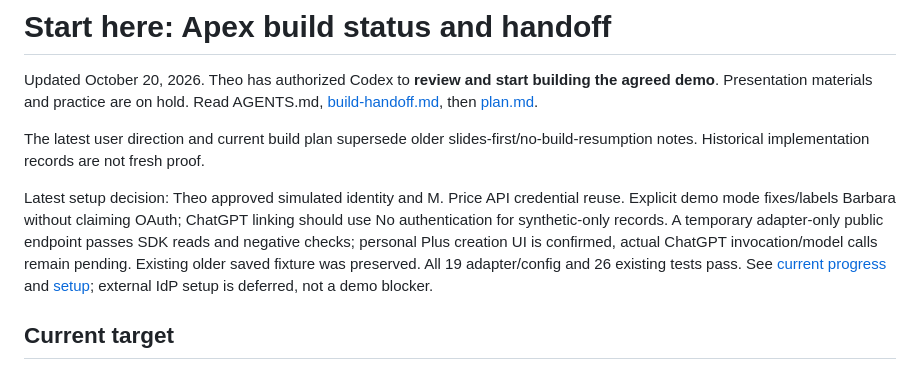
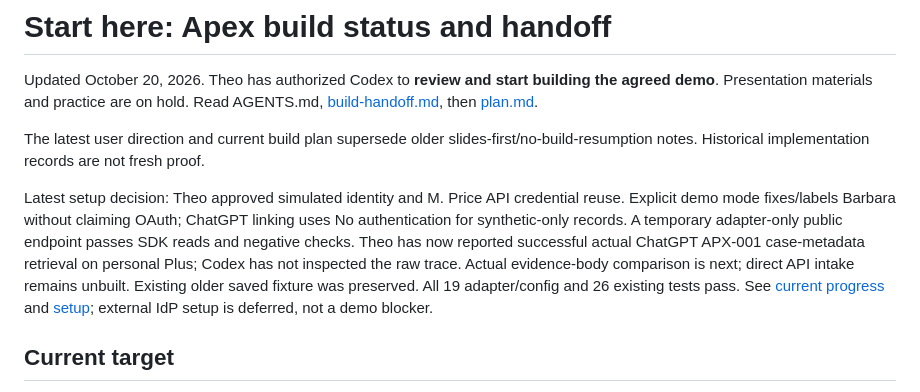
Before and after one commit to buildtheo/apex_demo, a Markdown page: docs/START-HERE.md, the part around the change. Drawn GitHub-style.

```diff
--- a/docs/START-HERE.md
+++ b/docs/START-HERE.md
@@ -4,7 +4,7 @@ Updated October 20, 2026. Theo has authorized Codex to **review and start buildi
 
 The latest user direction and current build plan supersede older slides-first/no-build-resumption notes. Historical implementation records are not fresh proof.
 
-Latest setup decision: Theo approved simulated identity and M. Price API credential reuse. Explicit demo mode fixes/labels Barbara without claiming OAuth; ChatGPT linking should use No authentication for synthetic-only records. A temporary adapter-only public endpoint passes SDK reads and negative checks; personal Plus creation UI is confirmed, actual ChatGPT invocation/model calls remain pending. Existing older saved fixture was preserved. All 19 adapter/config and 26 existing tests pass. See [current progress](build-progress.md) and [setup](adapter-setup.md); external IdP setup is deferred, not a demo blocker.
+Latest setup decision: Theo approved simulated identity and M. Price API credential reuse. Explicit demo mode fixes/labels Barbara without claiming OAuth; ChatGPT linking uses No authentication for synthetic-only records. A temporary adapter-only public endpoint passes SDK reads and negative checks. Theo has now reported successful actual ChatGPT APX-001 case-metadata retrieval on personal Plus; Codex has not inspected the raw trace. Actual evidence-body comparison is next; direct API intake remains unbuilt. Existing older saved fixture was preserved. All 19 adapter/config and 26 existing tests pass. See [current progress](build-progress.md) and [setup](adapter-setup.md); external IdP setup is deferred, not a demo blocker.
 
 ## Current target
 
```
Also changed, not shown: docs/build-progress.md (+6 -0 lines), docs/decisions-and-artifacts.md (+4 -0 lines).
